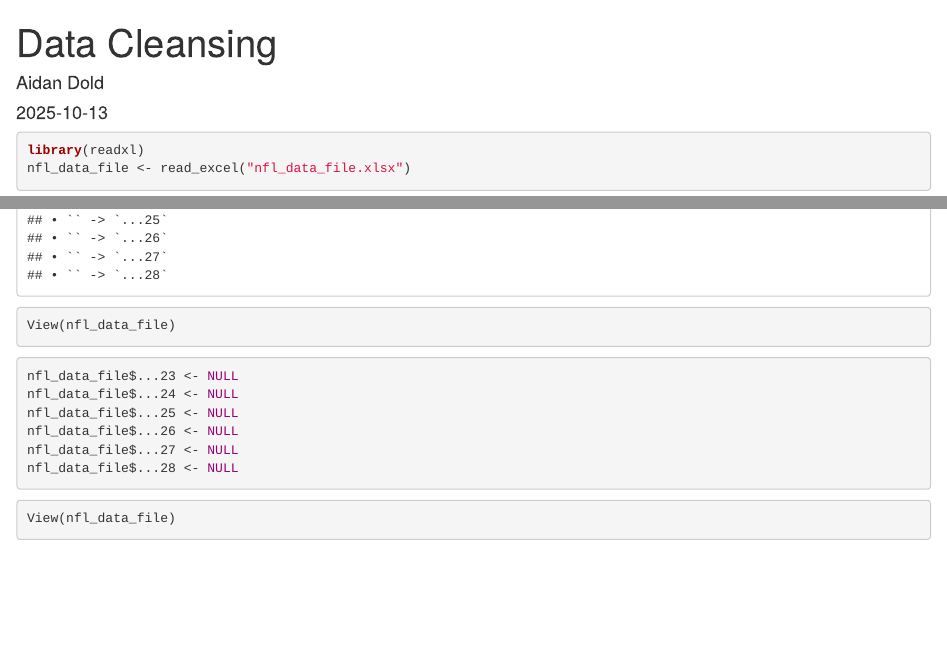
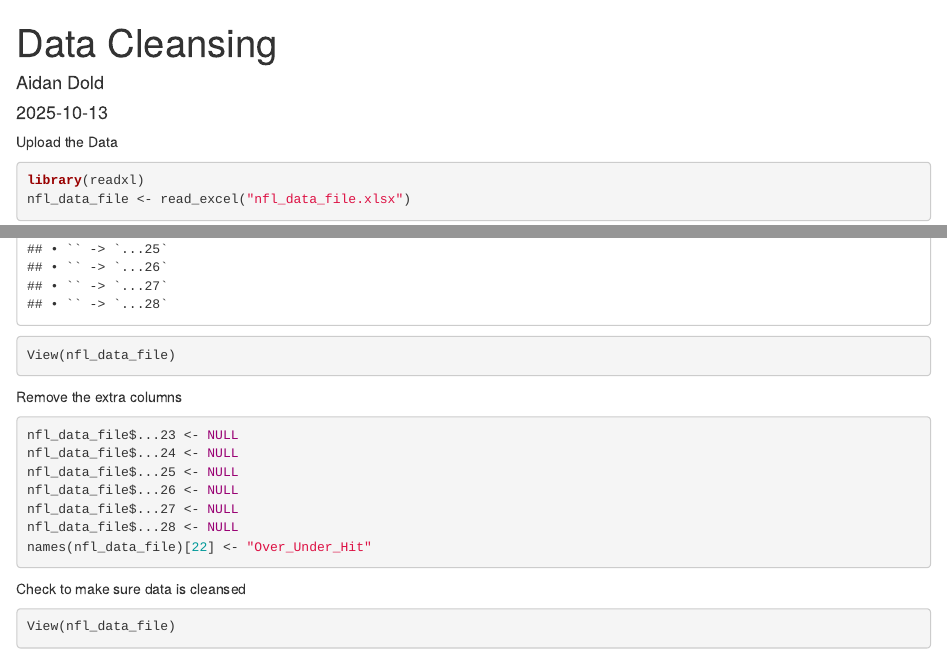
Before and after one commit to pcarr2026/nfl-trends, an R Markdown document (Data_Cleansing.Rmd): the page in a window 1100 px wide, from its top, and a second part further down, joined at a grey line. Rendered offline with R 4.5, knitr and Pandoc, with nearby package versions.

Commit message:
Data Cleansing Update

````diff
--- a/Data_Cleansing.Rmd
+++ b/Data_Cleansing.Rmd
@@ -5,12 +5,14 @@ date: "2025-10-13"
 output: html_document
 ---
 
+Upload the Data
 ```{r}
 library(readxl)
 nfl_data_file <- read_excel("nfl_data_file.xlsx")
 View(nfl_data_file)
 ```
 
+Remove the extra columns
 ```{r}
 nfl_data_file$...23 <- NULL
 nfl_data_file$...24 <- NULL
@@ -18,8 +20,10 @@ nfl_data_file$...25 <- NULL
 nfl_data_file$...26 <- NULL
 nfl_data_file$...27 <- NULL
 nfl_data_file$...28 <- NULL
+names(nfl_data_file)[22] <- "Over_Under_Hit"
 ```
 
+Check to make sure data is cleansed
 ```{r}
 View(nfl_data_file)
 ```
````
